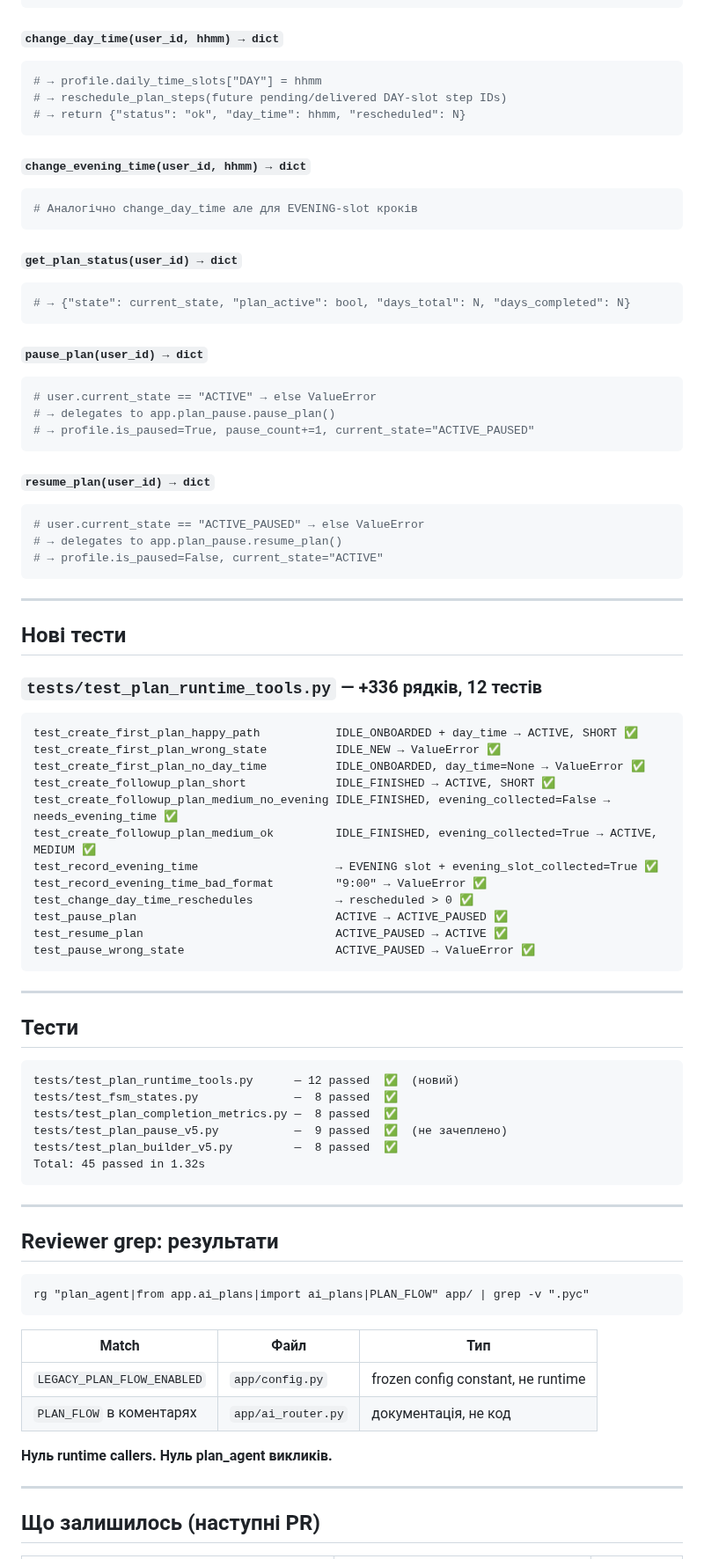
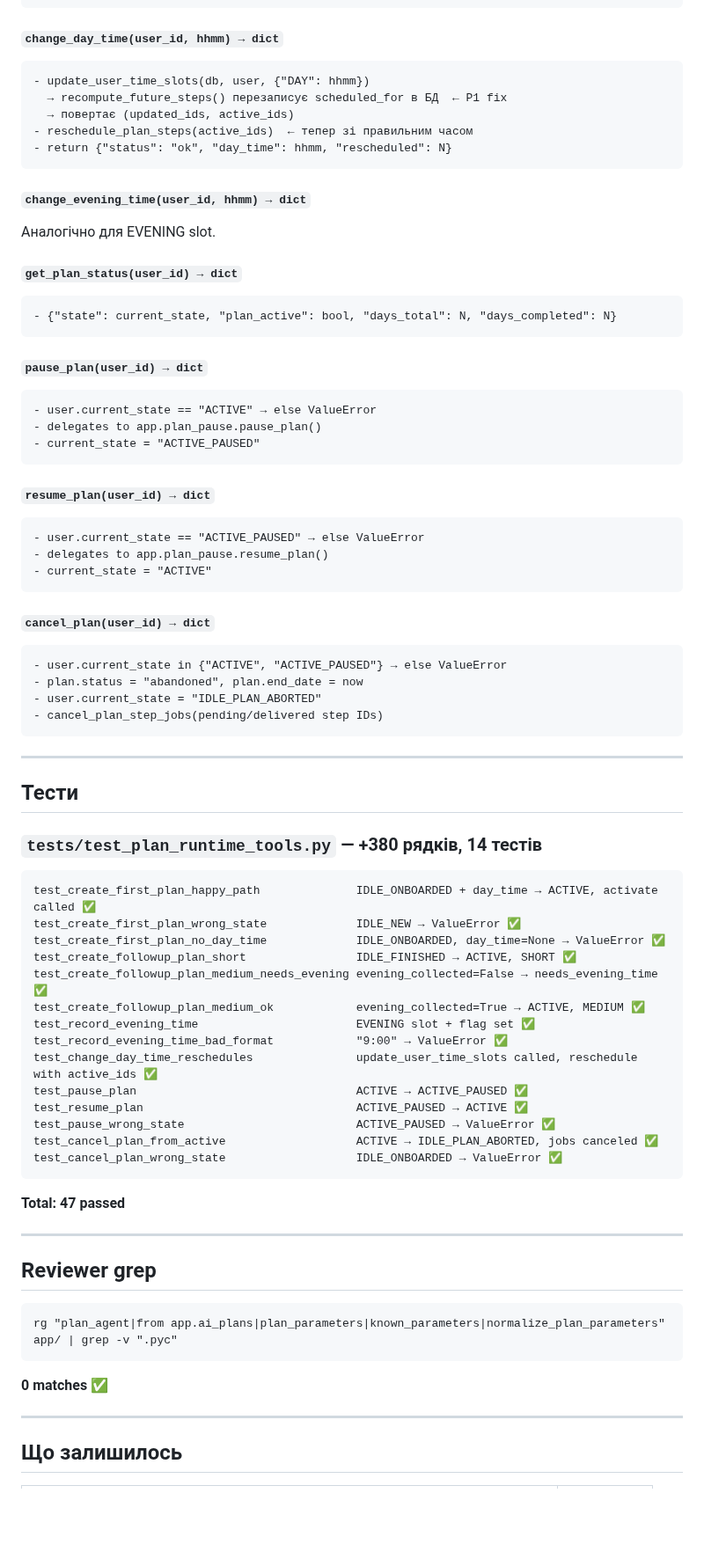
Before and after one commit to baracuda3612/Love-Yourself-AI-Caring-Bot, a Markdown page: docs/changelog/T5.6_diff_review.md, the part around one of its changes. Shown at 88% size. Drawn GitHub-style; blank space fills up the shorter version.

````diff
--- a/docs/changelog/T5.6_diff_review.md
+++ b/docs/changelog/T5.6_diff_review.md
@@ -112,91 +155,80 @@ class PlanAgentEnvelopeError(ValueError):
 ```
 
 #### `change_day_time(user_id, hhmm) → dict`
-
-```python
-# → profile.daily_time_slots["DAY"] = hhmm
-# → reschedule_plan_steps(future pending/delivered DAY-slot step IDs)
-# → return {"status": "ok", "day_time": hhmm, "rescheduled": N}
+```
+- update_user_time_slots(db, user, {"DAY": hhmm})
+  → recompute_future_steps() перезаписує scheduled_for в БД  ← P1 fix
+  → повертає (updated_ids, active_ids)
+- reschedule_plan_steps(active_ids)  ← тепер зі правильним часом
+- return {"status": "ok", "day_time": hhmm, "rescheduled": N}
 ```
 
 #### `change_evening_time(user_id, hhmm) → dict`
-
-```python
-# Аналогічно change_day_time але для EVENING-slot кроків
-```
+Аналогічно для EVENING slot.
 
 #### `get_plan_status(user_id) → dict`
-
-```python
-# → {"state": current_state, "plan_active": bool, "days_total": N, "days_completed": N}
+```
+- {"state": current_state, "plan_active": bool, "days_total": N, "days_completed": N}
 ```
 
 #### `pause_plan(user_id) → dict`
-
-```python
-# user.current_state == "ACTIVE" → else ValueError
-# → delegates to app.plan_pause.pause_plan()
-# → profile.is_paused=True, pause_count+=1, current_state="ACTIVE_PAUSED"
+```
+- user.current_state == "ACTIVE" → else ValueError
+- delegates to app.plan_pause.pause_plan()
+- current_state = "ACTIVE_PAUSED"
 ```
 
 #### `resume_plan(user_id) → dict`
-
-```python
-# user.current_state == "ACTIVE_PAUSED" → else ValueError
-# → delegates to app.plan_pause.resume_plan()
-# → profile.is_paused=False, current_state="ACTIVE"
+```
+- user.current_state == "ACTIVE_PAUSED" → else ValueError
+- delegates to app.plan_pause.resume_plan()
+- current_state = "ACTIVE"
 ```
 
----
-
-## Нові тести
-
-### `tests/test_plan_runtime_tools.py` — +336 рядків, 12 тестів
-
+#### `cancel_plan(user_id) → dict`
 ```
-test_create_first_plan_happy_path           IDLE_ONBOARDED + day_time → ACTIVE, SHORT ✅
-test_create_first_plan_wrong_state          IDLE_NEW → ValueError ✅
-test_create_first_plan_no_day_time          IDLE_ONBOARDED, day_time=None → ValueError ✅
-test_create_followup_plan_short             IDLE_FINISHED → ACTIVE, SHORT ✅
-test_create_followup_plan_medium_no_evening IDLE_FINISHED, evening_collected=False → needs_evening_time ✅
-test_create_followup_plan_medium_ok         IDLE_FINISHED, evening_collected=True → ACTIVE, MEDIUM ✅
-test_record_evening_time                    → EVENING slot + evening_slot_collected=True ✅
-test_record_evening_time_bad_format         "9:00" → ValueError ✅
-test_change_day_time_reschedules            → rescheduled > 0 ✅
-test_pause_plan                             ACTIVE → ACTIVE_PAUSED ✅
-test_resume_plan                            ACTIVE_PAUSED → ACTIVE ✅
-test_pause_wrong_state                      ACTIVE_PAUSED → ValueError ✅
+- user.current_state in {"ACTIVE", "ACTIVE_PAUSED"} → else ValueError
+- plan.status = "abandoned", plan.end_date = now
+- user.current_state = "IDLE_PLAN_ABORTED"
+- cancel_plan_step_jobs(pending/delivered step IDs)
 ```
 
 ---
 
 ## Тести
 
+### `tests/test_plan_runtime_tools.py` — +380 рядків, 14 тестів
+
 ```
-tests/test_plan_runtime_tools.py      — 12 passed  ✅  (новий)
-tests/test_fsm_states.py              —  8 passed  ✅
-tests/test_plan_completion_metrics.py —  8 passed  ✅
-tests/test_plan_pause_v5.py           —  9 passed  ✅  (не зачеплено)
-tests/test_plan_builder_v5.py         —  8 passed  ✅
-Total: 45 passed in 1.32s
+test_create_first_plan_happy_path              IDLE_ONBOARDED + day_time → ACTIVE, activate called ✅
+test_create_first_plan_wrong_state             IDLE_NEW → ValueError ✅
+test_create_first_plan_no_day_time             IDLE_ONBOARDED, day_time=None → ValueError ✅
+test_create_followup_plan_short                IDLE_FINISHED → ACTIVE, SHORT ✅
+test_create_followup_plan_medium_needs_evening evening_collected=False → needs_evening_time ✅
+test_create_followup_plan_medium_ok            evening_collected=True → ACTIVE, MEDIUM ✅
+test_record_evening_time                       EVENING slot + flag set ✅
+test_record_evening_time_bad_format            "9:00" → ValueError ✅
+test_change_day_time_reschedules               update_user_time_slots called, reschedule with active_ids ✅
+test_pause_plan                                ACTIVE → ACTIVE_PAUSED ✅
+test_resume_plan                               ACTIVE_PAUSED → ACTIVE ✅
+test_pause_wrong_state                         ACTIVE_PAUSED → ValueError ✅
+test_cancel_plan_from_active                   ACTIVE → IDLE_PLAN_ABORTED, jobs canceled ✅
+test_cancel_plan_wrong_state                   IDLE_ONBOARDED → ValueError ✅
 ```
+
+**Total: 47 passed**
 
 ---
 
-## Reviewer grep: результати
+## Reviewer grep
 
 ```
-rg "plan_agent|from app.ai_plans|import ai_plans|PLAN_FLOW" app/ | grep -v ".pyc"
+rg "plan_agent|from app.ai_plans|plan_parameters|known_parameters|normalize_plan_parameters" app/ | grep -v ".pyc"
 ```
 
-| Match | Файл | Тип |
-|---|---|---|
-| `LEGACY_PLAN_FLOW_ENABLED` | `app/config.py` | frozen config constant, не runtime |
-| `PLAN_FLOW` в коментарях | `app/ai_router.py` | документація, не код |
-
-**Нуль runtime callers. Нуль plan_agent викликів.**
+**0 matches** ✅
 
 ---
 
-## Що залишилось (наступні PR)
+## Що залишилось
 
````
Also changed, not shown: other parts of docs/changelog/T5.6_diff_review.md (+100 -58 lines).
